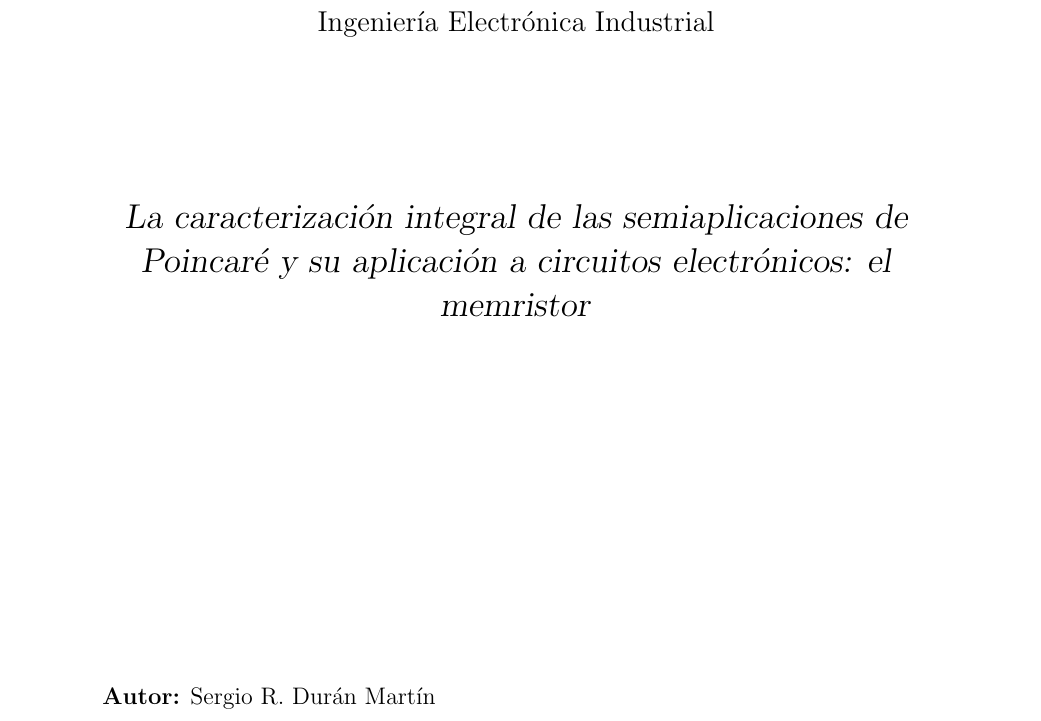
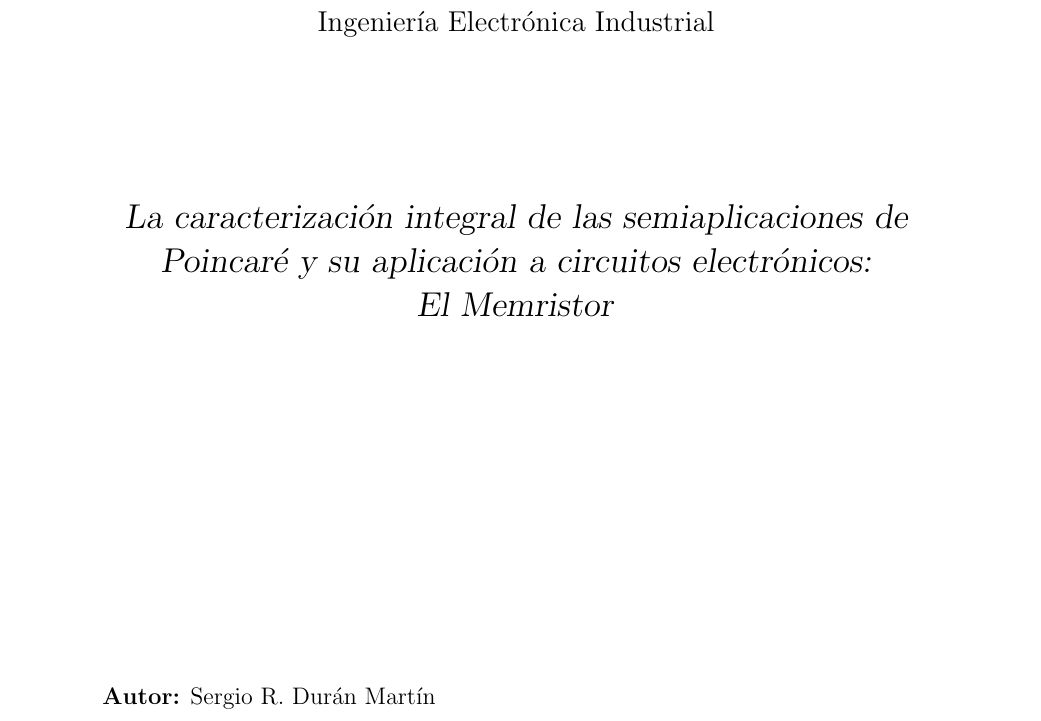
Before and after one commit to sergio24duran/TFE_LATEX, a LaTeX document (main.tex): part of page 1 of 6, cut so that both start at the same text. Compiled offline with pdfLaTeX.

Commit message:
segundo branch

```diff
--- a/main.tex
+++ b/main.tex
@@ -37,7 +37,7 @@
 		\vspace{2cm}
 
 		\begin{center}
-			\LARGE\textsl{La caracterización integral de las semiaplicaciones de Poincaré y su aplicación a circuitos electrónicos: el memristor}
+			\LARGE\textsl{La caracterización integral de las semiaplicaciones de Poincaré y su aplicación a circuitos electrónicos: \\El Memristor}
 		\end{center}
 
 		\vspace{6cm}
```
Also changed, not shown: main.pdf, 2 other files.
